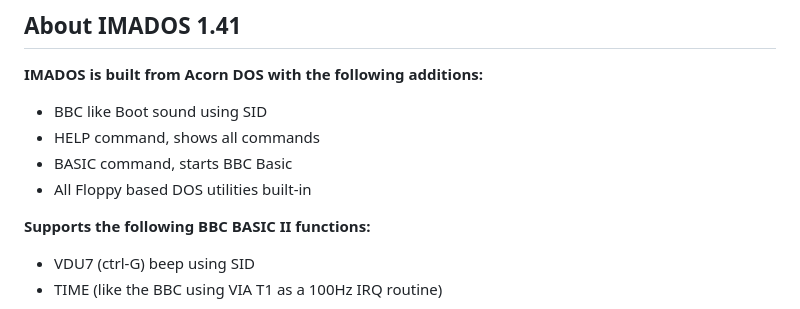
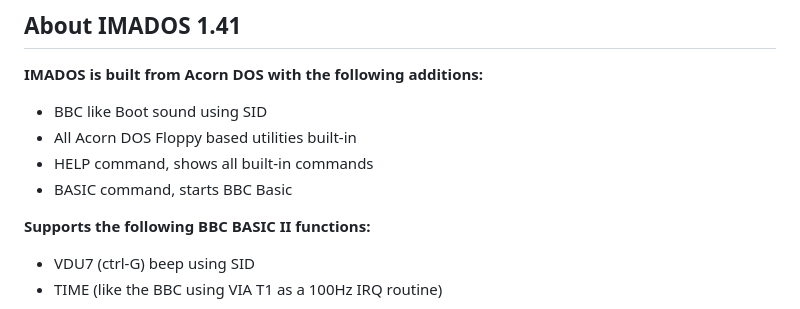
Before and after one commit to JoopIdema/Acorn-System5-Emulator, a Markdown page: README.md, the part around the change. Rendered like a GitHub page.

Commit message:
Update README with additional features and corrections

```diff
--- a/README.md
+++ b/README.md
@@ -28,9 +28,10 @@ Choose the model in **Machine > Model**. A Break follows automatically when you
 **IMADOS is built from Acorn DOS with the following additions:**
 
 * BBC like Boot sound using SID
-* HELP command, shows all commands
+* All Acorn DOS Floppy based utilities built-in
+* HELP command, shows all built-in commands
 * BASIC command, starts BBC Basic
-* All Floppy based DOS utilities built-in
+
 
 **Supports the following BBC BASIC II functions:**
 
```
